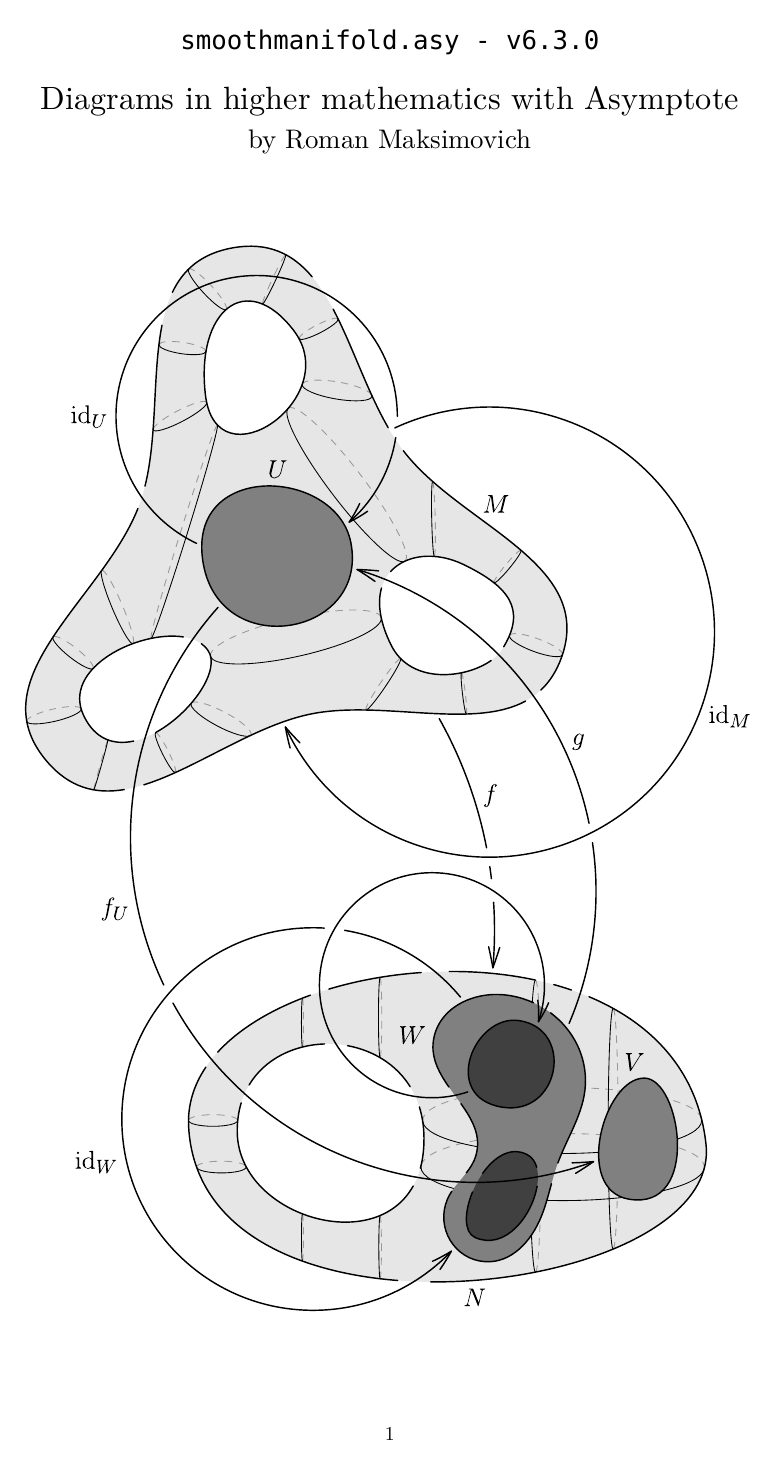
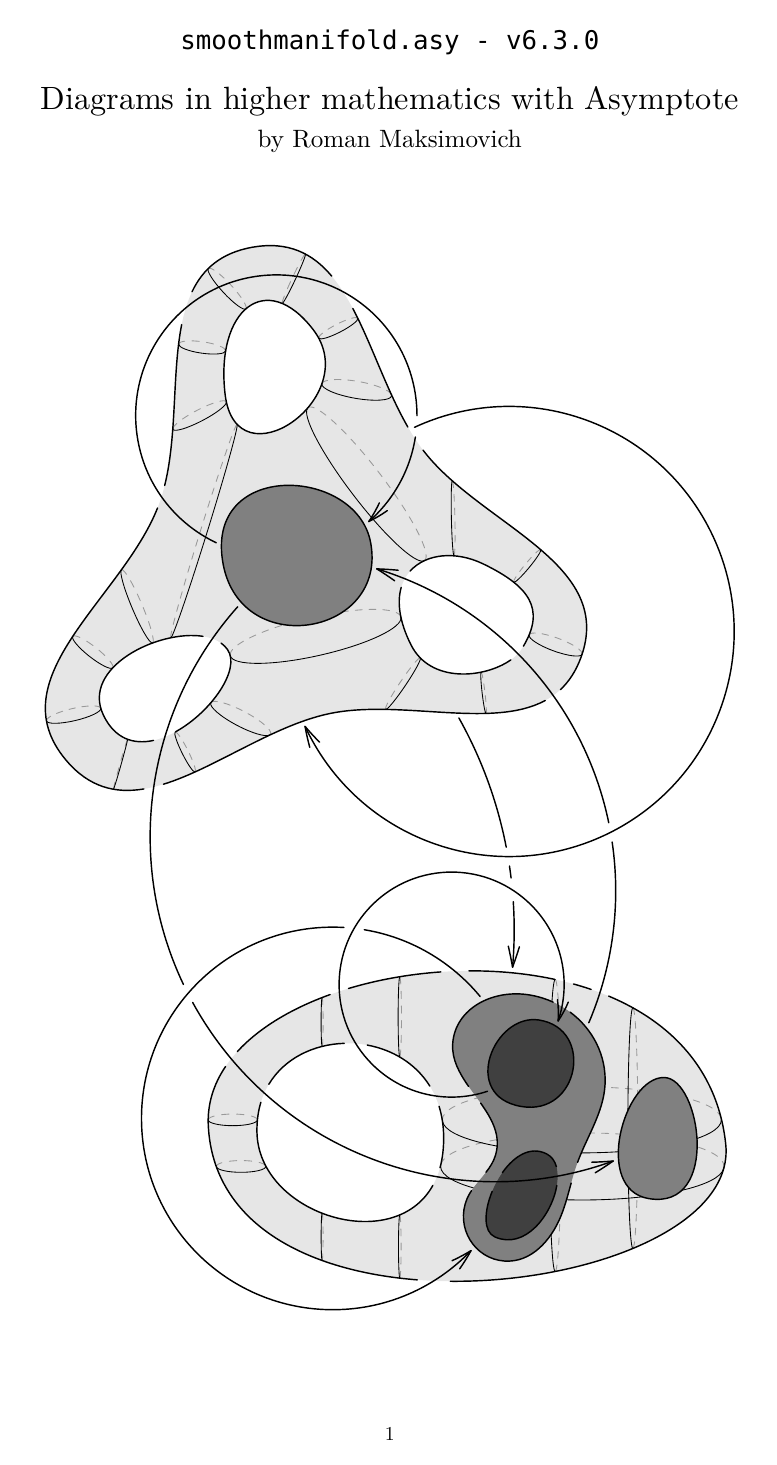
Before and after one commit to thornoar/smoothmanifold, a Typst document (documentation/main.typ): page 1 of 7. The pictures show the PDF file documentation/main.pdf that the author committed with the source.

Commit message:
automatic commit

```diff
--- a/documentation/main.typ
+++ b/documentation/main.typ
@@ -44,7 +44,7 @@
   #set text(size: 18pt)
   `smoothmanifold.asy - v6.3.0` \ #v(0pt)
   Diagrams in higher mathematics with Asymptote\
-  #set text(size: 15pt)
+  #set text(size: 14pt)
   by Roman Maksimovich
   #v(1fr)
   #image("./resources/logo.svg")
```
Also changed, not shown: documentation/main.pdf, documentation/resources/logo.svg, 1 other file.
